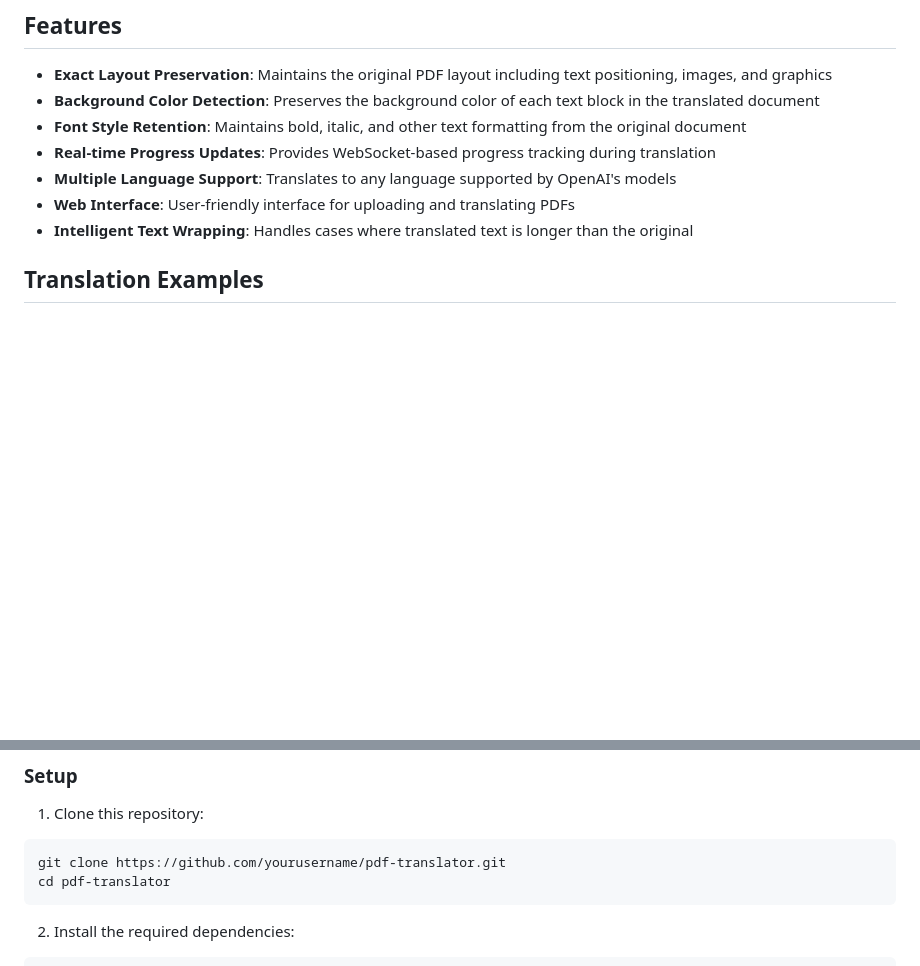
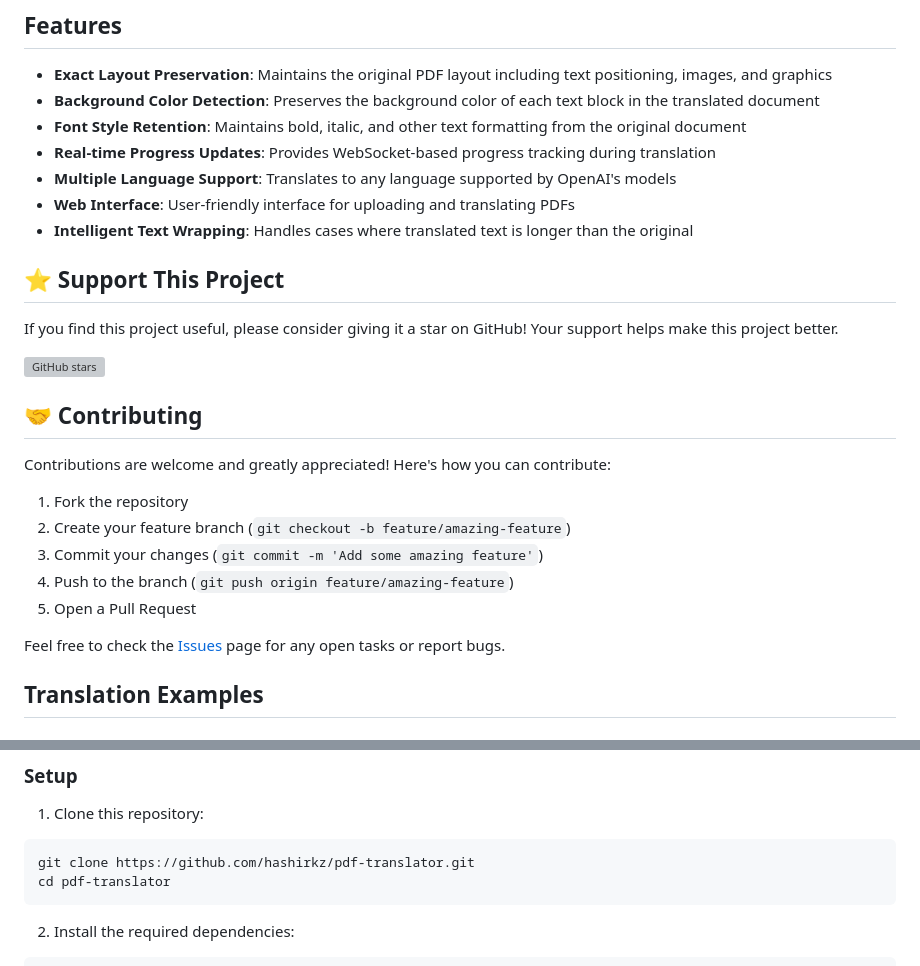
Before and after one commit to BronsonAI/gpt-pdf-translator, a Markdown page: README.md, 2 parts joined by grey strips. GitHub-like rendering; blank space fills up the shorter version; grey boxes are pictures that could not be loaded.

````diff
--- a/README.md
+++ b/README.md
@@ -13,6 +13,24 @@ A powerful web application that translates PDF documents to various languages wh
 - **Multiple Language Support**: Translates to any language supported by OpenAI's models
 - **Web Interface**: User-friendly interface for uploading and translating PDFs
 - **Intelligent Text Wrapping**: Handles cases where translated text is longer than the original
+
+## ⭐ Support This Project
+
+If you find this project useful, please consider giving it a star on GitHub! Your support helps make this project better.
+
+[![GitHub stars](https://img.shields.io/github/stars/hashirkz/pdf-translator.svg?style=social&label=Star)](https://github.com/hashirkz/pdf-translator)
+
+## 🤝 Contributing
+
+Contributions are welcome and greatly appreciated! Here's how you can contribute:
+
+1. Fork the repository
+2. Create your feature branch (`git checkout -b feature/amazing-feature`)
+3. Commit your changes (`git commit -m 'Add some amazing feature'`)
+4. Push to the branch (`git push origin feature/amazing-feature`)
+5. Open a Pull Request
+
+Feel free to check the [Issues](https://github.com/hashirkz/pdf-translator/issues) page for any open tasks or report bugs.
 
 ## Translation Examples
 
@@ -51,7 +69,7 @@ The PDF Translator follows these steps:
 
 1. Clone this repository:
 ```bash
-git clone https://github.com/yourusername/pdf-translator.git
+git clone https://github.com/hashirkz/pdf-translator.git
 cd pdf-translator
 ```
 
````
